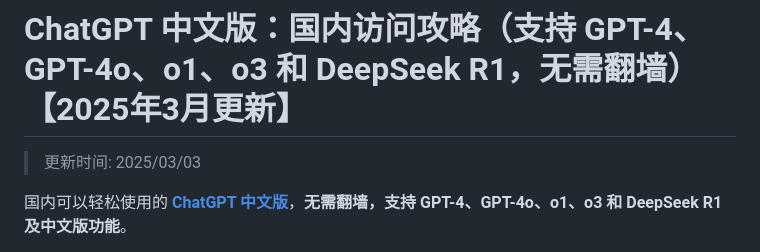
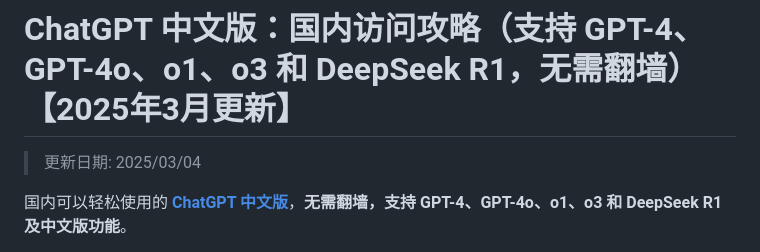
Before and after one commit to chatgpt-china-site/ChatGPT, a Markdown page: README.md, the part around the change. Drawn GitHub-style.

```diff
--- a/README.md
+++ b/README.md
@@ -1,6 +1,6 @@
 # ChatGPT 中文版：国内访问攻略（支持 GPT-4、GPT-4o、o1、o3 和 DeepSeek R1，无需翻墙）【2025年3月更新】
 
->更新时间: 2025/03/03
+>更新日期: 2025/03/04
 
 国内可以轻松使用的 **[ChatGPT 中文版](https://chat.lify.vip)**，**无需翻墙，支持 GPT-4、GPT-4o、o1、o3 和 DeepSeek R1 及中文版功能**。
 
```
